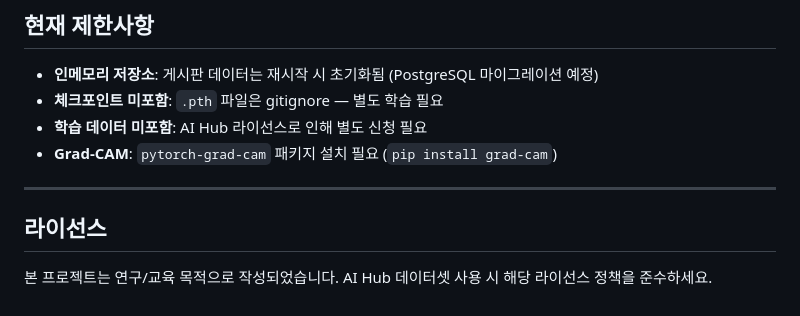
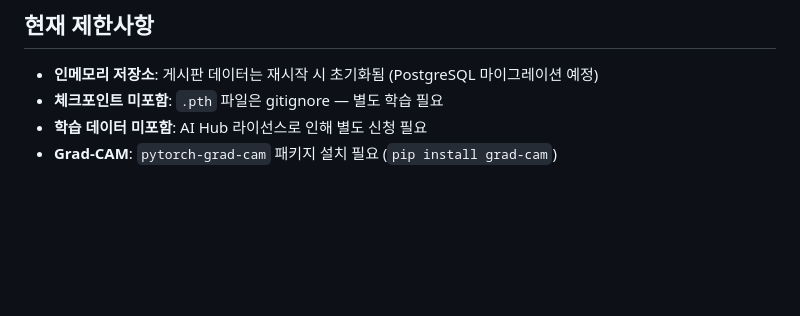
Before and after one commit to antaehyun02/keep-going, a Markdown page: README.md, the part around the change. Drawn GitHub-style; blank space fills up the shorter version.

```diff
--- a/README.md
+++ b/README.md
@@ -318,9 +318,3 @@ curl -X POST http://localhost:5001/predict \
 - **체크포인트 미포함**: `.pth` 파일은 gitignore — 별도 학습 필요
 - **학습 데이터 미포함**: AI Hub 라이선스로 인해 별도 신청 필요
 - **Grad-CAM**: `pytorch-grad-cam` 패키지 설치 필요 (`pip install grad-cam`)
-
----
-
-## 라이선스
-
-본 프로젝트는 연구/교육 목적으로 작성되었습니다. AI Hub 데이터셋 사용 시 해당 라이선스 정책을 준수하세요.
```
